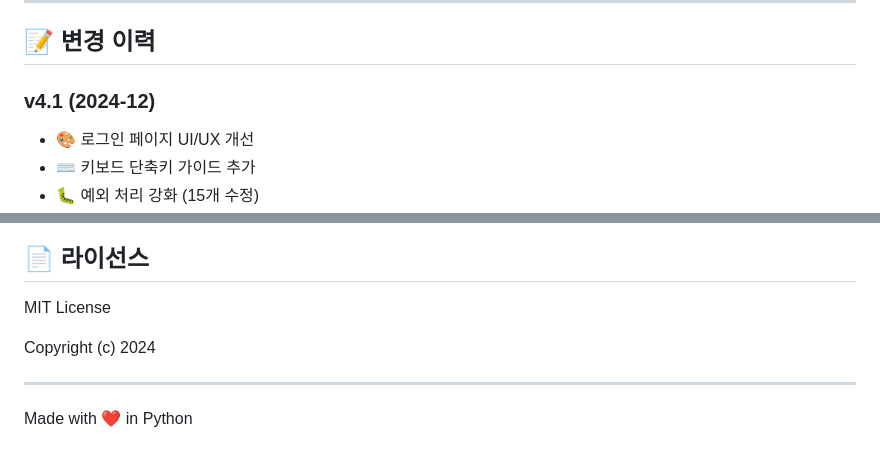
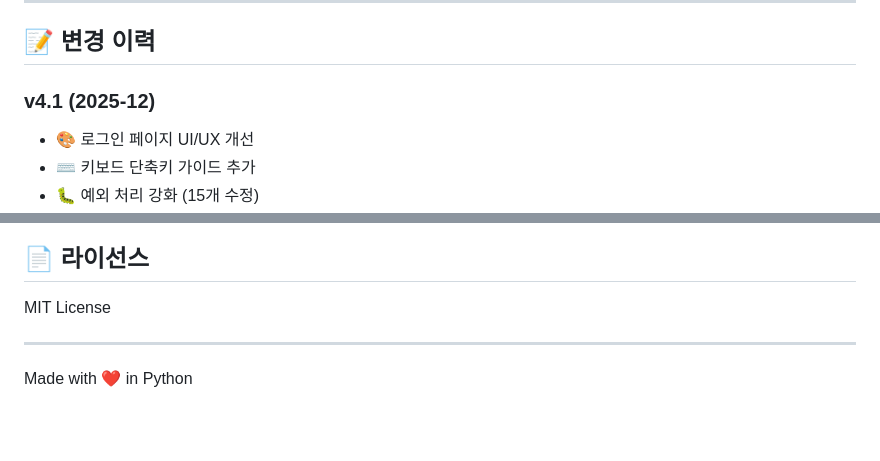
Before and after one commit to twbeatles/webshare, a Markdown page: README.md, 2 parts joined by grey strips. GitHub-like rendering; blank space fills up the shorter version.

Commit message:
Update version and copyright in README
Updated version number and copyright year in README.

```diff
--- a/README.md
+++ b/README.md
@@ -143,7 +143,7 @@ python "웹서버 프로그램v4.py"
 
 ## 📝 변경 이력
 
-### v4.1 (2024-12)
+### v4.1 (2025-12)
 - 🎨 로그인 페이지 UI/UX 개선
 - ⌨️ 키보드 단축키 가이드 추가
 - 🐛 예외 처리 강화 (15개 수정)
@@ -161,8 +161,6 @@ python "웹서버 프로그램v4.py"
 
 MIT License
 
-Copyright (c) 2024
-
 ---
 
 Made with ❤️ in Python
```
